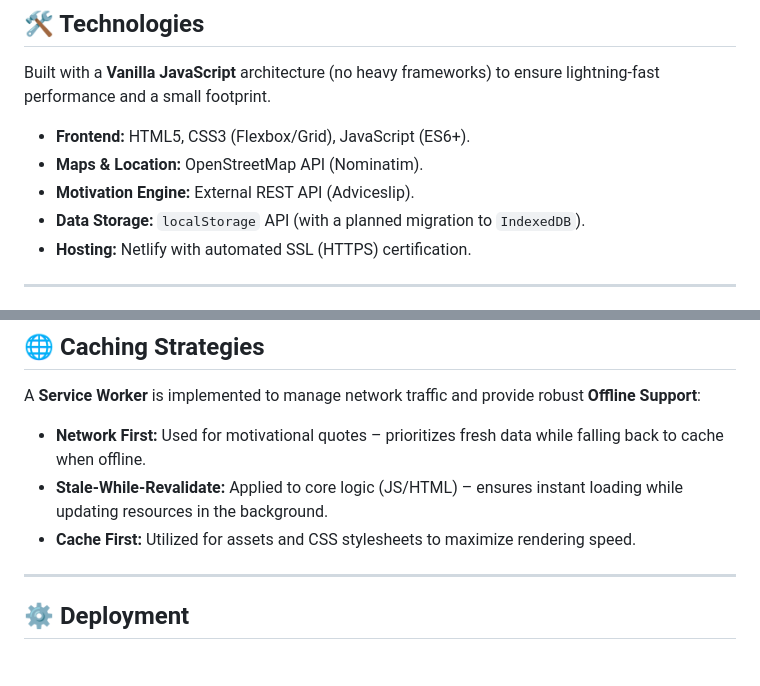
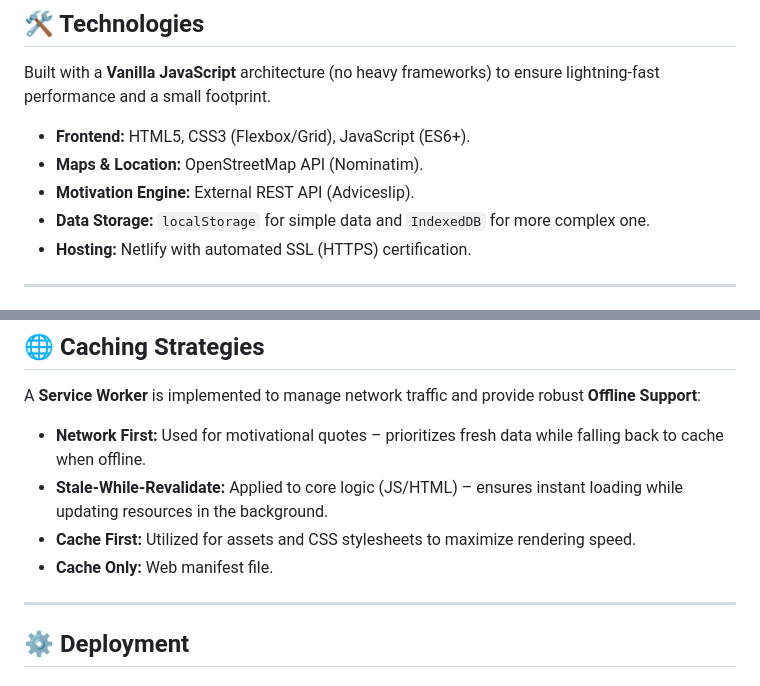
Before and after one commit to marekwietecki/pwa, a Markdown page: README.md, 2 parts joined by grey strips. GitHub-like rendering.

Commit message:
last readme fix

```diff
--- a/README.md
+++ b/README.md
@@ -33,7 +33,7 @@ Built with a **Vanilla JavaScript** architecture (no heavy frameworks) to ensure
 * **Frontend:** HTML5, CSS3 (Flexbox/Grid), JavaScript (ES6+).
 * **Maps & Location:** OpenStreetMap API (Nominatim).
 * **Motivation Engine:** External REST API (Adviceslip).
-* **Data Storage:** `localStorage` API (with a planned migration to `IndexedDB`).
+* **Data Storage:** `localStorage` for simple data and `IndexedDB` for more complex one.
 * **Hosting:** Netlify with automated SSL (HTTPS) certification.
 
 ---
@@ -55,6 +55,8 @@ A **Service Worker** is implemented to manage network traffic and provide robust
 * **Network First:** Used for motivational quotes – prioritizes fresh data while falling back to cache when offline.
 * **Stale-While-Revalidate:** Applied to core logic (JS/HTML) – ensures instant loading while updating resources in the background.
 * **Cache First:** Utilized for assets and CSS stylesheets to maximize rendering speed.
+* **Cache Only:** Web manifest file.
+
 
 
 
```
